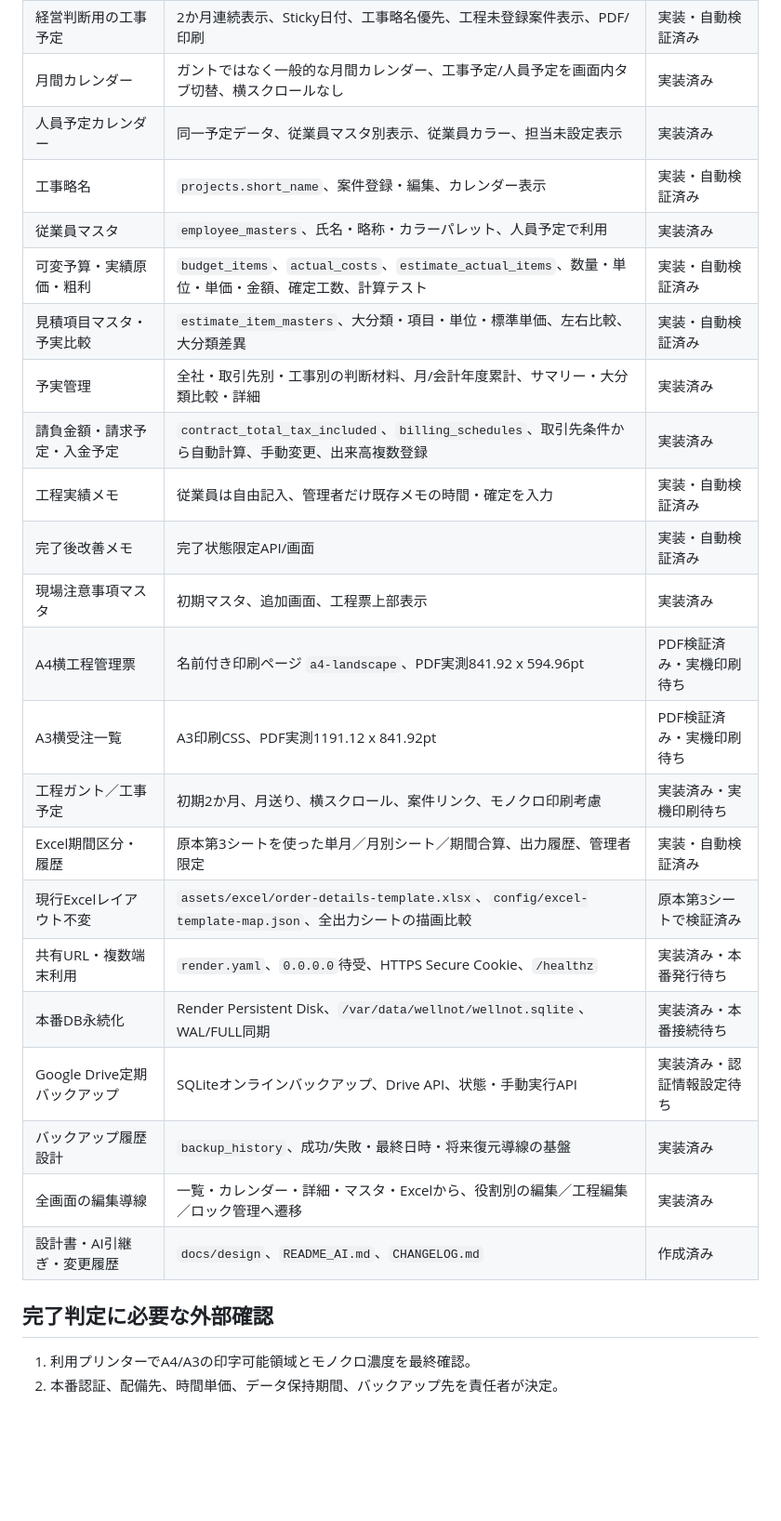
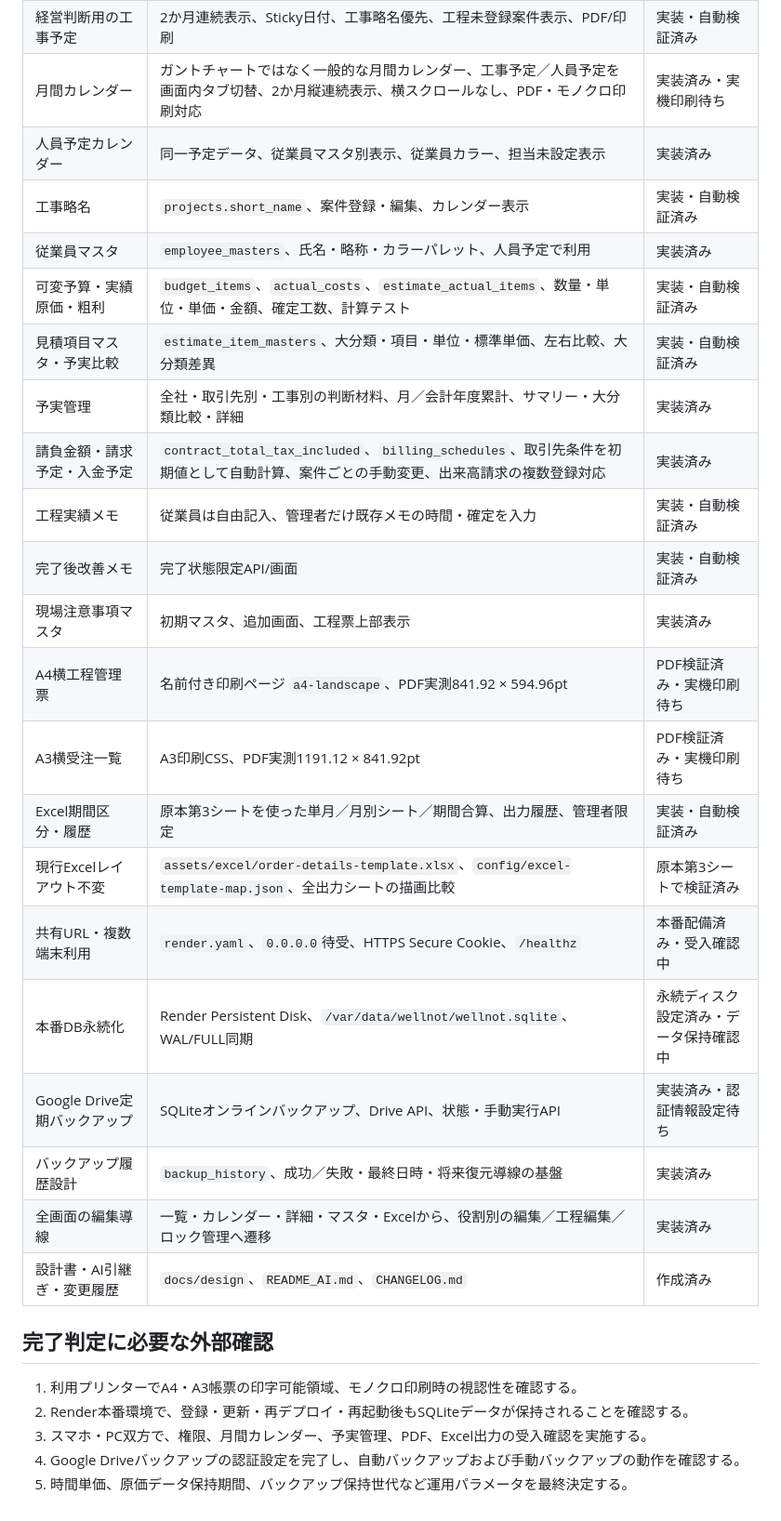
Before and after one commit to wellzfriend420/wellnot-order-profit-management, a Markdown page: docs/requirements-traceability.md, the part around the change. Shown at 93% size. Drawn GitHub-style; blank space fills up the shorter version.

Commit message:
docs: align requirements traceability with acceptance status

```diff
--- a/docs/requirements-traceability.md
+++ b/docs/requirements-traceability.md
@@ -12,30 +12,32 @@
 | 図面番号ON/OFF・工程割当 | `drawings`、図面登録・工程割当API/画面 | 実装・自動検証済み |
 | 受注一覧・内容型進捗 | 工程略称と●△○、現在工程、残工程 | 実装済み |
 | 経営判断用の工事予定 | 2か月連続表示、Sticky日付、工事略名優先、工程未登録案件表示、PDF/印刷 | 実装・自動検証済み |
-| 月間カレンダー | ガントではなく一般的な月間カレンダー、工事予定/人員予定を画面内タブ切替、横スクロールなし | 実装済み |
+| 月間カレンダー | ガントチャートではなく一般的な月間カレンダー、工事予定／人員予定を画面内タブ切替、2か月縦連続表示、横スクロールなし、PDF・モノクロ印刷対応 | 実装済み・実機印刷待ち |
 | 人員予定カレンダー | 同一予定データ、従業員マスタ別表示、従業員カラー、担当未設定表示 | 実装済み |
 | 工事略名 | `projects.short_name`、案件登録・編集、カレンダー表示 | 実装・自動検証済み |
 | 従業員マスタ | `employee_masters`、氏名・略称・カラーパレット、人員予定で利用 | 実装済み |
 | 可変予算・実績原価・粗利 | `budget_items`、`actual_costs`、`estimate_actual_items`、数量・単位・単価・金額、確定工数、計算テスト | 実装・自動検証済み |
 | 見積項目マスタ・予実比較 | `estimate_item_masters`、大分類・項目・単位・標準単価、左右比較、大分類差異 | 実装・自動検証済み |
-| 予実管理 | 全社・取引先別・工事別の判断材料、月/会計年度累計、サマリー・大分類比較・詳細 | 実装済み |
-| 請負金額・請求予定・入金予定 | `contract_total_tax_included`、`billing_schedules`、取引先条件から自動計算、手動変更、出来高複数登録 | 実装済み |
+| 予実管理 | 全社・取引先別・工事別の判断材料、月／会計年度累計、サマリー・大分類比較・詳細 | 実装済み |
+| 請負金額・請求予定・入金予定 | `contract_total_tax_included`、`billing_schedules`、取引先条件を初期値として自動計算、案件ごとの手動変更、出来高請求の複数登録対応 | 実装済み |
 | 工程実績メモ | 従業員は自由記入、管理者だけ既存メモの時間・確定を入力 | 実装・自動検証済み |
 | 完了後改善メモ | 完了状態限定API/画面 | 実装・自動検証済み |
 | 現場注意事項マスタ | 初期マスタ、追加画面、工程票上部表示 | 実装済み |
-| A4横工程管理票 | 名前付き印刷ページ `a4-landscape`、PDF実測841.92 x 594.96pt | PDF検証済み・実機印刷待ち |
-| A3横受注一覧 | A3印刷CSS、PDF実測1191.12 x 841.92pt | PDF検証済み・実機印刷待ち |
-| 工程ガント／工事予定 | 初期2か月、月送り、横スクロール、案件リンク、モノクロ印刷考慮 | 実装済み・実機印刷待ち |
+| A4横工程管理票 | 名前付き印刷ページ `a4-landscape`、PDF実測841.92 × 594.96pt | PDF検証済み・実機印刷待ち |
+| A3横受注一覧 | A3印刷CSS、PDF実測1191.12 × 841.92pt | PDF検証済み・実機印刷待ち |
 | Excel期間区分・履歴 | 原本第3シートを使った単月／月別シート／期間合算、出力履歴、管理者限定 | 実装・自動検証済み |
 | 現行Excelレイアウト不変 | `assets/excel/order-details-template.xlsx`、`config/excel-template-map.json`、全出力シートの描画比較 | 原本第3シートで検証済み |
-| 共有URL・複数端末利用 | `render.yaml`、`0.0.0.0`待受、HTTPS Secure Cookie、`/healthz` | 実装済み・本番発行待ち |
-| 本番DB永続化 | Render Persistent Disk、`/var/data/wellnot/wellnot.sqlite`、WAL/FULL同期 | 実装済み・本番接続待ち |
+| 共有URL・複数端末利用 | `render.yaml`、`0.0.0.0`待受、HTTPS Secure Cookie、`/healthz` | 本番配備済み・受入確認中 |
+| 本番DB永続化 | Render Persistent Disk、`/var/data/wellnot/wellnot.sqlite`、WAL/FULL同期 | 永続ディスク設定済み・データ保持確認中 |
 | Google Drive定期バックアップ | SQLiteオンラインバックアップ、Drive API、状態・手動実行API | 実装済み・認証情報設定待ち |
-| バックアップ履歴設計 | `backup_history`、成功/失敗・最終日時・将来復元導線の基盤 | 実装済み |
+| バックアップ履歴設計 | `backup_history`、成功／失敗・最終日時・将来復元導線の基盤 | 実装済み |
 | 全画面の編集導線 | 一覧・カレンダー・詳細・マスタ・Excelから、役割別の編集／工程編集／ロック管理へ遷移 | 実装済み |
 | 設計書・AI引継ぎ・変更履歴 | `docs/design`、`README_AI.md`、`CHANGELOG.md` | 作成済み |
 
 ## 完了判定に必要な外部確認
 
-1. 利用プリンターでA4/A3の印字可能領域とモノクロ濃度を最終確認。
-2. 本番認証、配備先、時間単価、データ保持期間、バックアップ先を責任者が決定。
+1. 利用プリンターでA4・A3帳票の印字可能領域、モノクロ印刷時の視認性を確認する。
+2. Render本番環境で、登録・更新・再デプロイ・再起動後もSQLiteデータが保持されることを確認する。
+3. スマホ・PC双方で、権限、月間カレンダー、予実管理、PDF、Excel出力の受入確認を実施する。
+4. Google Driveバックアップの認証設定を完了し、自動バックアップおよび手動バックアップの動作を確認する。
+5. 時間単価、原価データ保持期間、バックアップ保持世代など運用パラメータを最終決定する。
```
